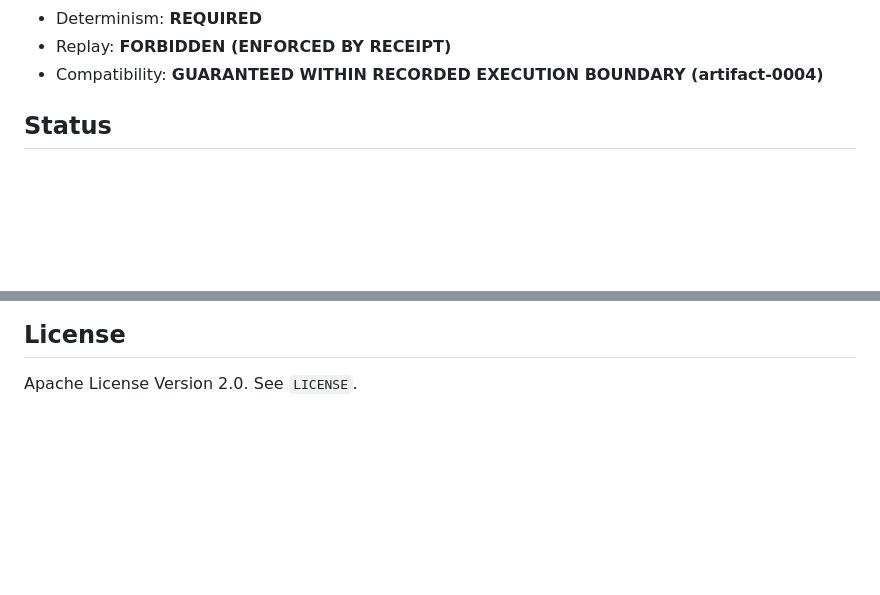
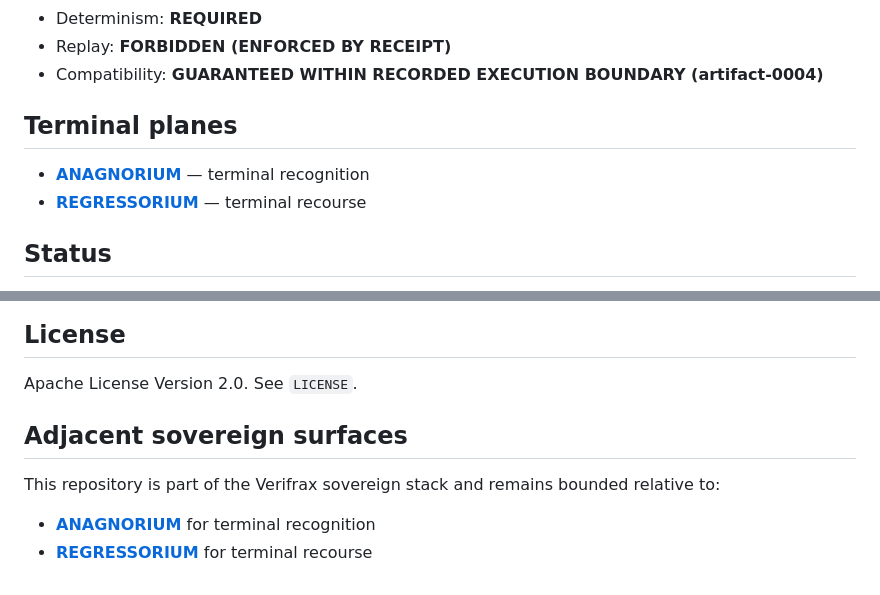
Before and after one commit to Verifrax/CORPIFORM, a Markdown page: README.md, 2 parts joined by grey strips. Rendered like a GitHub page; blank space fills up the shorter version.

Commit message:
Establish terminal recognition and terminal recourse boundary (#62)
* Wire ANAGNORIUM and REGRESSORIUM into repo boundary

* Wire ANAGNORIUM and REGRESSORIUM into repo boundary

```diff
--- a/README.md
+++ b/README.md
@@ -20,6 +20,11 @@ Current release identity:
 * Determinism: **REQUIRED**
 * Replay: **FORBIDDEN (ENFORCED BY RECEIPT)**
 * Compatibility: **GUARANTEED WITHIN RECORDED EXECUTION BOUNDARY (artifact-0004)**
+
+## Terminal planes
+
+- **[ANAGNORIUM](https://github.com/Verifrax/ANAGNORIUM)** — terminal recognition
+- **[REGRESSORIUM](https://github.com/Verifrax/REGRESSORIUM)** — terminal recourse
 
 ## Status
 
@@ -320,3 +325,10 @@ A contribution is wrong if it:
 ## License
 
 Apache License Version 2.0. See `LICENSE`.
+
+## Adjacent sovereign surfaces
+
+This repository is part of the Verifrax sovereign stack and remains bounded relative to:
+
+- **[ANAGNORIUM](https://github.com/Verifrax/ANAGNORIUM)** for terminal recognition
+- **[REGRESSORIUM](https://github.com/Verifrax/REGRESSORIUM)** for terminal recourse
```
